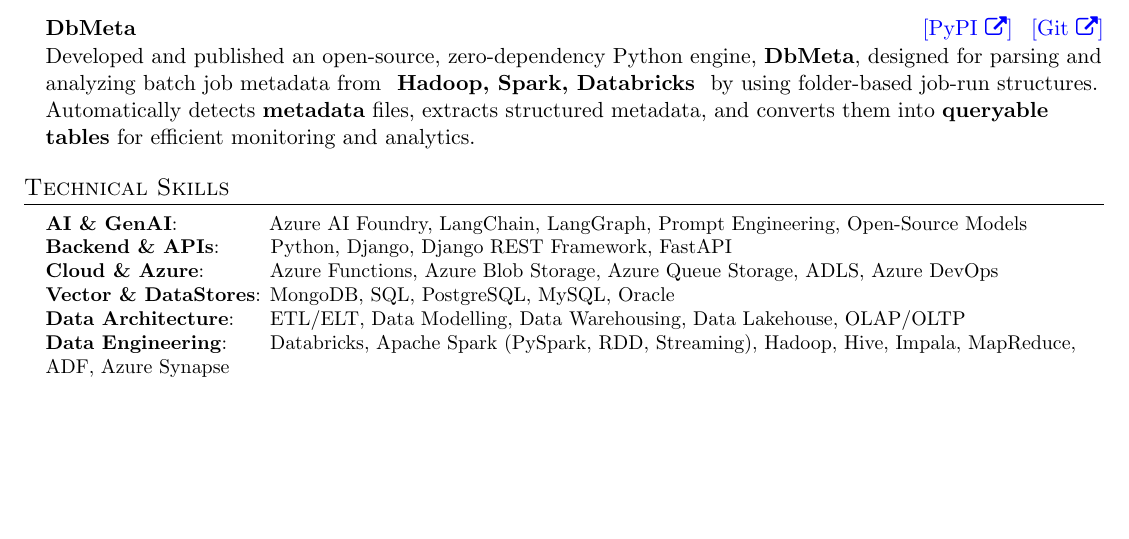
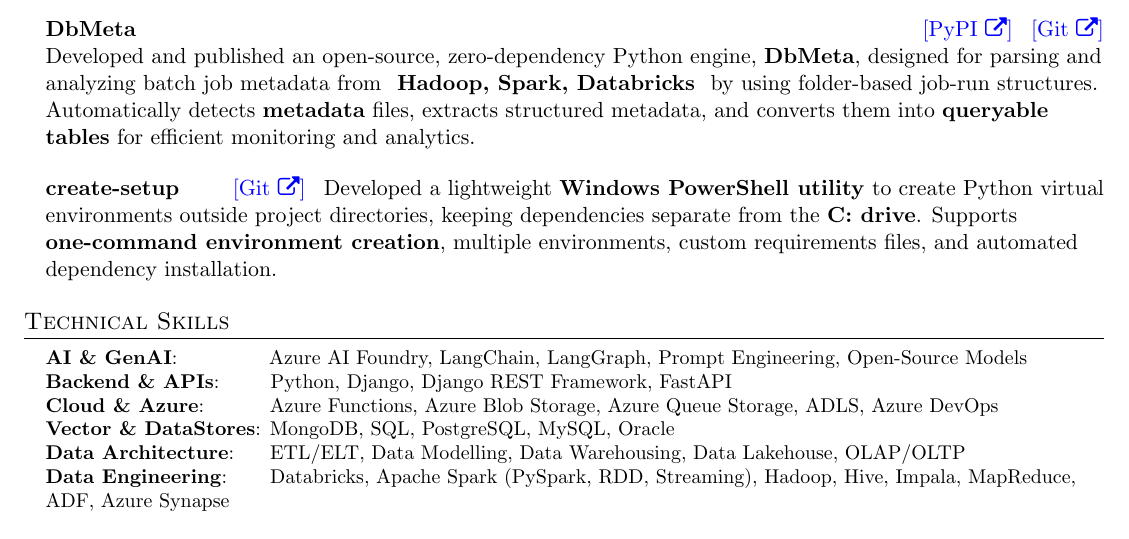
Before and after one commit to himanshuclub88/ResumeLatex, a LaTeX document (Himanshu_2026.tex): part of page 2 of 2 before the commit and part of page 2 of 3 after it, cut so that both start at the same text, the shorter picture padded with empty space. Compiled offline with pdfLaTeX.

Commit message:
added new opensource

```diff
--- a/Himanshu_2026.tex
+++ b/Himanshu_2026.tex
@@ -204,6 +204,14 @@
 Developed and published an open-source, zero-dependency Python engine, \textbf{DbMeta}, designed for parsing and analyzing batch job metadata from \textbf{ Hadoop, Spark, Databricks } by using folder-based job-run structures.
 Automatically detects \textbf{metadata} files, extracts structured metadata, and converts them into \textbf{queryable tables} for efficient monitoring and analytics.
 \end{itemize}
+
+\begin{itemize}[leftmargin=0.15in, label={}]
+\item
+\textbf{create-setup} \hfill
+\href{https://github.com/himanshuclub88/scripts}{\textcolor{blue}{[Git \faExternalLink]}} \,
+Developed a lightweight \textbf{Windows PowerShell utility} to create Python virtual environments outside project directories, keeping dependencies separate from the \textbf{C: drive}. Supports \textbf{one-command environment creation}, multiple environments, custom requirements files, and automated dependency installation.
+\end{itemize}
+
 %-------------------------------
 
 
```
Also changed, not shown: Himanshu_2026.pdf, 4 other files.
